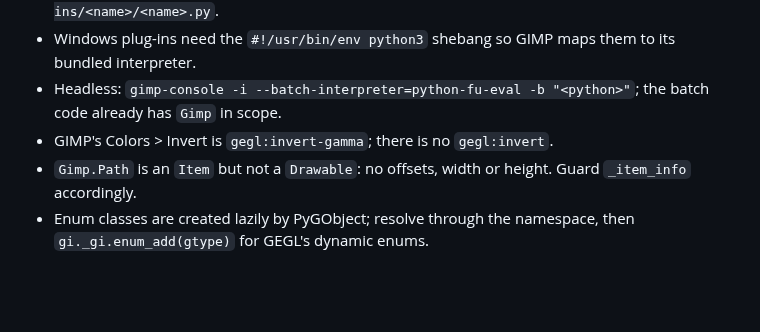
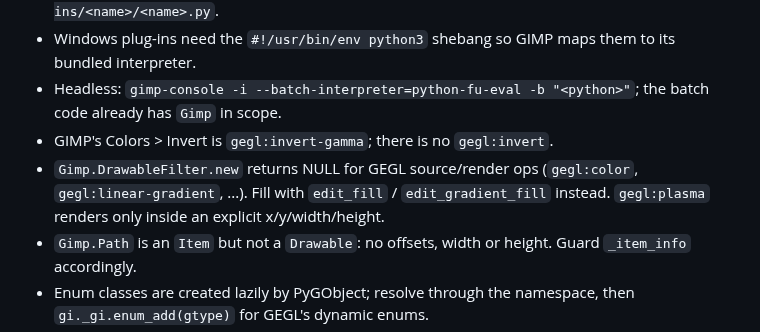
Before and after one commit to SarutobiSasuke8/gimp-agent-mcp, a Markdown page: CLAUDE.md, the part around the change. GitHub-like rendering; blank space fills up the shorter version.

```diff
--- a/CLAUDE.md
+++ b/CLAUDE.md
@@ -36,6 +36,7 @@ After changing the plug-in you must reinstall it and restart any running bridge;
 - Windows plug-ins need the `#!/usr/bin/env python3` shebang so GIMP maps them to its bundled interpreter.
 - Headless: `gimp-console -i --batch-interpreter=python-fu-eval -b "<python>"`; the batch code already has `Gimp` in scope.
 - GIMP's Colors > Invert is `gegl:invert-gamma`; there is no `gegl:invert`.
+- `Gimp.DrawableFilter.new` returns NULL for GEGL source/render ops (`gegl:color`, `gegl:linear-gradient`, ...). Fill with `edit_fill` / `edit_gradient_fill` instead. `gegl:plasma` renders only inside an explicit x/y/width/height.
 - `Gimp.Path` is an `Item` but not a `Drawable`: no offsets, width or height. Guard `_item_info` accordingly.
 - Enum classes are created lazily by PyGObject; resolve through the namespace, then `gi._gi.enum_add(gtype)` for GEGL's dynamic enums.
 - Read pixels with `drawable.get_buffer().get(Gegl.Rectangle, scale, "R'G'B'A u8", Gegl.AbyssPolicy.CLAMP)`; write masks through `get_shadow_buffer` + `merge_shadow` + `update`.
```
Also changed, not shown: README.md (+4 -1 lines), docs/banner.png (added), 1 other file.
